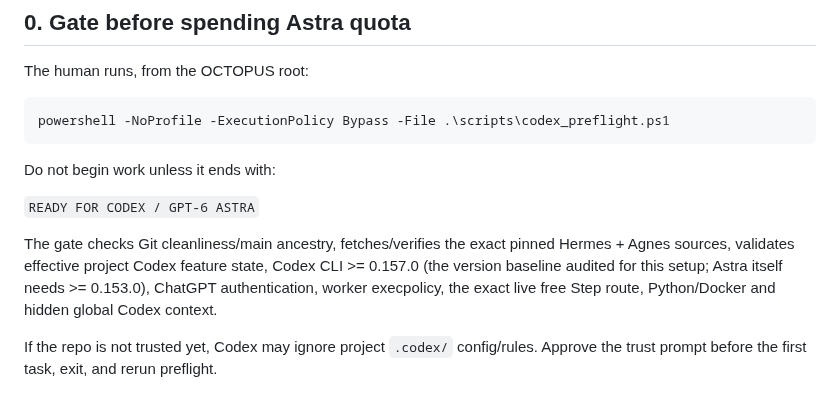
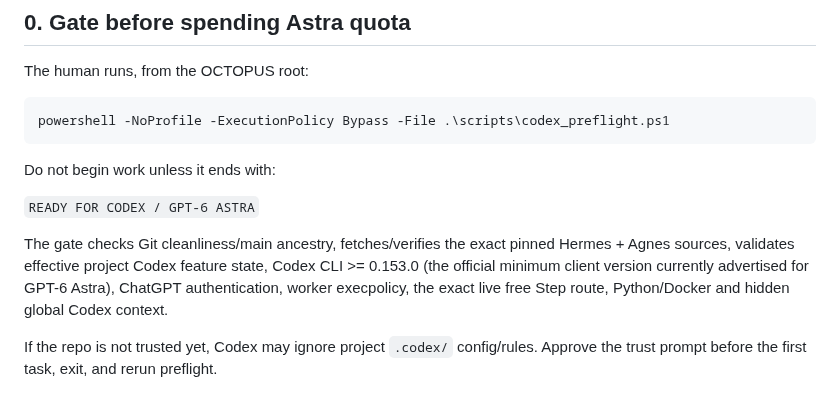
Before and after one commit to saillardsimon71-del/Octopus, a Markdown page: docs/migrations/CODEX_START_2026-09-25.md, the part around the change. Rendered like a GitHub page.

Commit message:
docs: use official Astra minimum client version

```diff
--- a/docs/migrations/CODEX_START_2026-09-25.md
+++ b/docs/migrations/CODEX_START_2026-09-25.md
@@ -14,7 +14,7 @@ Do not begin work unless it ends with:
 
 `READY FOR CODEX / GPT-6 ASTRA`
 
-The gate checks Git cleanliness/main ancestry, fetches/verifies the exact pinned Hermes + Agnes sources, validates effective project Codex feature state, Codex CLI >= 0.157.0 (the version baseline audited for this setup; Astra itself needs >= 0.153.0), ChatGPT authentication, worker execpolicy, the exact live free Step route, Python/Docker and hidden global Codex context.
+The gate checks Git cleanliness/main ancestry, fetches/verifies the exact pinned Hermes + Agnes sources, validates effective project Codex feature state, Codex CLI >= 0.153.0 (the official minimum client version currently advertised for GPT-6 Astra), ChatGPT authentication, worker execpolicy, the exact live free Step route, Python/Docker and hidden global Codex context.
 
 If the repo is not trusted yet, Codex may ignore project `.codex/` config/rules. Approve the trust prompt before the first task, exit, and rerun preflight.
 
```
